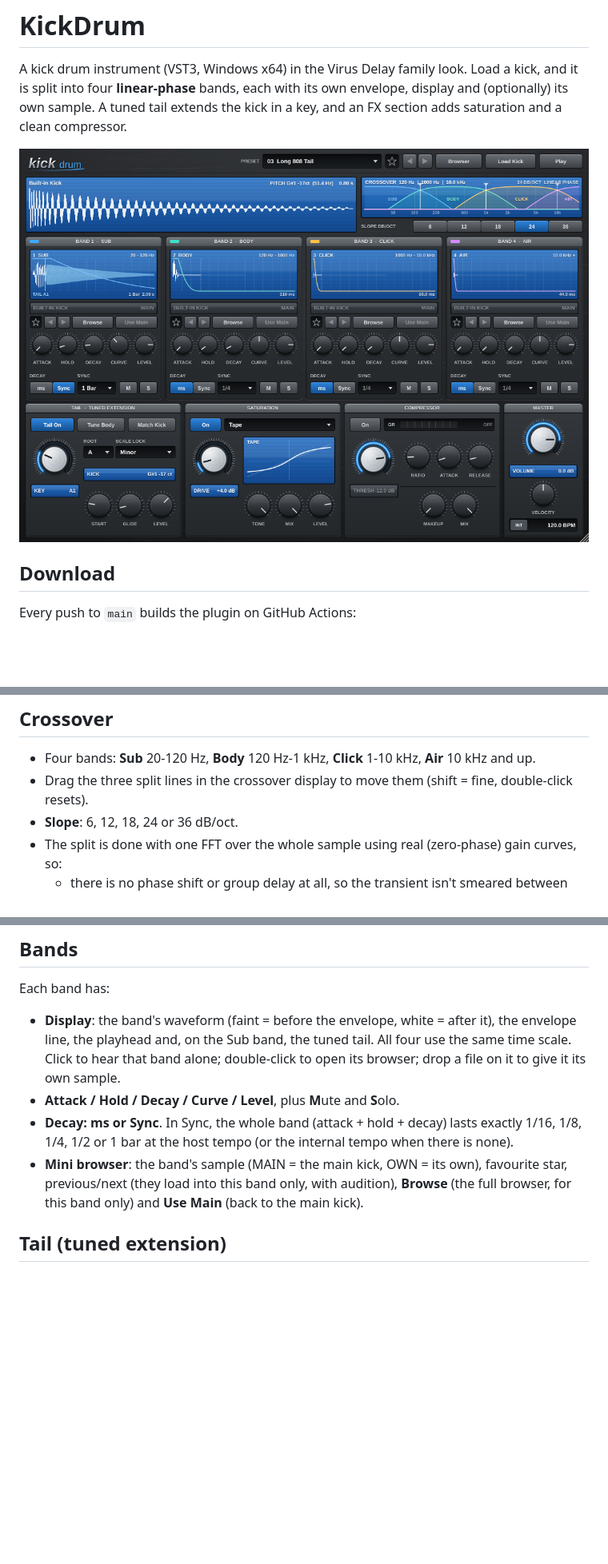
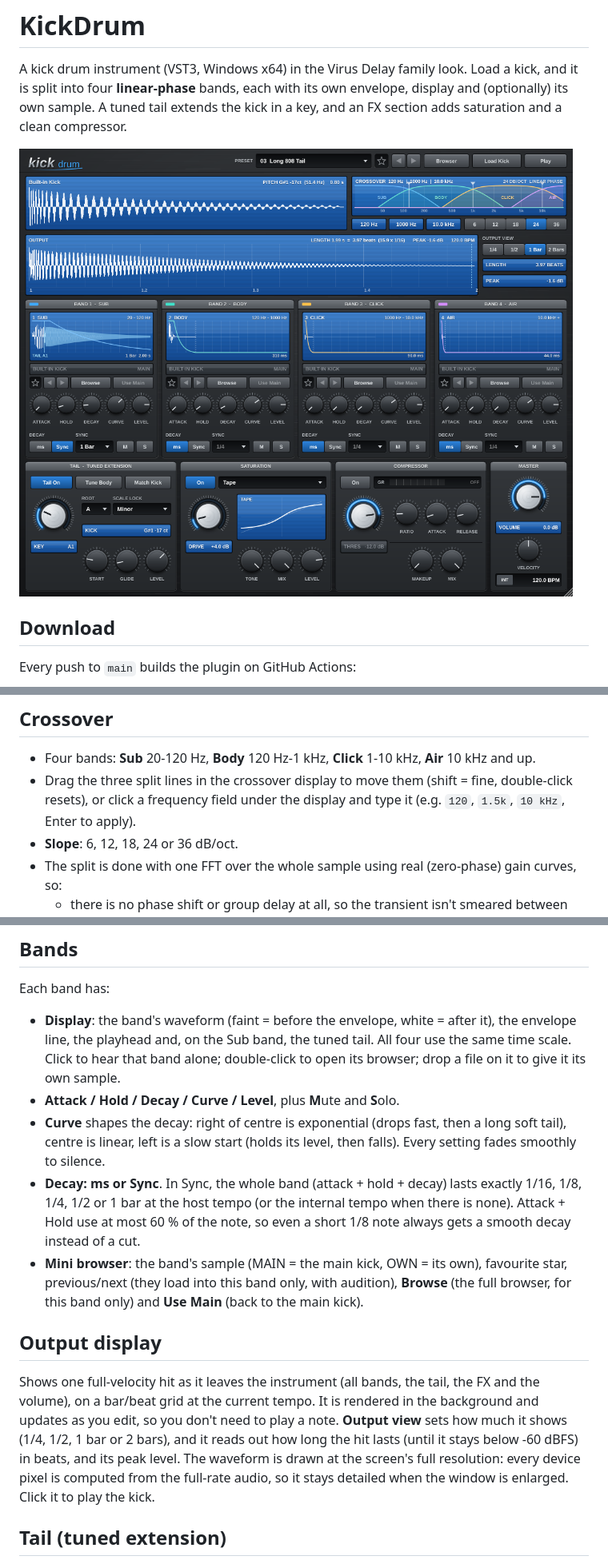
Before and after one commit to garymaguiremusic-pixel/KickDrum, a Markdown page: README.md, 3 parts joined by grey strips. Shown at 80% size. Rendered like a GitHub page; pictures changed too: docs/screenshot.png; blank space fills up the shorter version.

```diff
--- a/README.md
+++ b/README.md
@@ -20,7 +20,8 @@ It appears as an instrument under **VirusDelay Project**. Any MIDI note plays th
 ## Crossover
 
 * Four bands: **Sub** 20-120 Hz, **Body** 120 Hz-1 kHz, **Click** 1-10 kHz, **Air** 10 kHz and up.
-* Drag the three split lines in the crossover display to move them (shift = fine, double-click resets).
+* Drag the three split lines in the crossover display to move them (shift = fine, double-click resets),
+  or click a frequency field under the display and type it (e.g. `120`, `1.5k`, `10 kHz`, Enter to apply).
 * **Slope**: 6, 12, 18, 24 or 36 dB/oct.
 * The split is done with one FFT over the whole sample using real (zero-phase) gain curves, so:
   * there is no phase shift or group delay at all, so the transient isn't smeared between bands;
@@ -38,11 +39,24 @@ Each band has:
   Click to hear that band alone; double-click to open its browser; drop a file on it to give it
   its own sample.
 * **Attack / Hold / Decay / Curve / Level**, plus **M**ute and **S**olo.
+* **Curve** shapes the decay: right of centre is exponential (drops fast, then a long soft tail),
+  centre is linear, left is a slow start (holds its level, then falls). Every setting fades
+  smoothly to silence.
 * **Decay: ms or Sync**. In Sync, the whole band (attack + hold + decay) lasts exactly 1/16, 1/8,
-  1/4, 1/2 or 1 bar at the host tempo (or the internal tempo when there is none).
+  1/4, 1/2 or 1 bar at the host tempo (or the internal tempo when there is none). Attack + Hold use
+  at most 60 % of the note, so even a short 1/8 note always gets a smooth decay instead of a cut.
 * **Mini browser**: the band's sample (MAIN = the main kick, OWN = its own), favourite star,
   previous/next (they load into this band only, with audition), **Browse** (the full browser, for
   this band only) and **Use Main** (back to the main kick).
+
+## Output display
+
+Shows one full-velocity hit as it leaves the instrument (all bands, the tail, the FX and the volume),
+on a bar/beat grid at the current tempo. It is rendered in the background and updates as you edit,
+so you don't need to play a note. **Output view** sets how much it shows (1/4, 1/2, 1 bar or 2 bars),
+and it reads out how long the hit lasts (until it stays below -60 dBFS) in beats, and its peak level.
+The waveform is drawn at the screen's full resolution: every device pixel is computed from the
+full-rate audio, so it stays detailed when the window is enlarged. Click it to play the kick.
 
 ## Tail (tuned extension)
 
```
Also changed, not shown: 16 other files.
